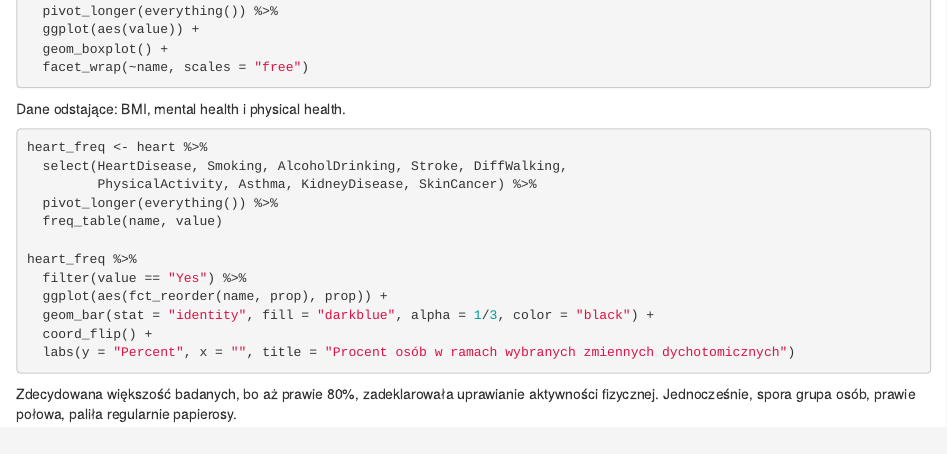
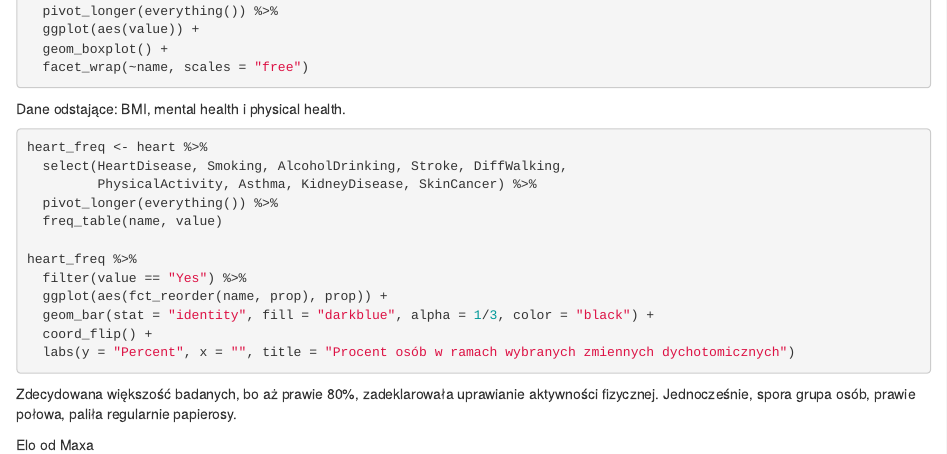
Before and after one commit to janhermez/Personal-Key-Indicators-of-Heart-Disease, an R Markdown document (heart.Rmd): the page in a window 1100 px wide, from 1160 px down. Rendered offline with R 4.5, knitr and Pandoc, with nearby package versions; the code chunks are not run, so their results and figures are left out.

Commit message:
Update heart.Rmd
Testuję

````diff
--- a/heart.Rmd
+++ b/heart.Rmd
@@ -118,3 +118,5 @@ heart_freq %>%
 ```
 
 Zdecydowana większość badanych, bo aż prawie 80%, zadeklarowała uprawianie aktywności fizycznej. Jednocześnie, spora grupa osób, prawie połowa, paliła regularnie papierosy.
+
+Elo od Maxa
````
